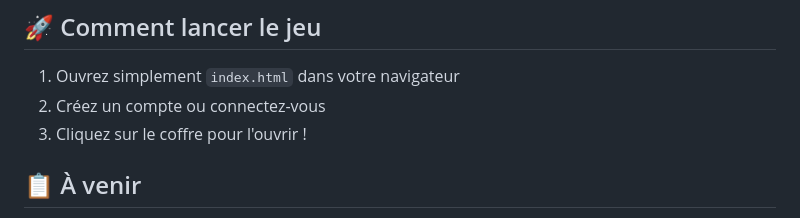
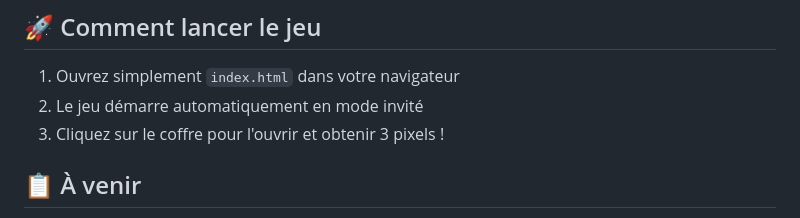
Before and after one commit to Reptile-New/pixel_collector, a Markdown page: README.md, the part around the change. Rendered like a GitHub page.

Commit message:
docs: Mise à jour du README avec les nouvelles fonctionnalités
- Mode invité automatique
- 3 pixels par coffre

🤖 Generated with [Claude Code](https://claude.com/claude-code)

Co-Authored-By: Claude <noreply@anthropic.com>

```diff
--- a/README.md
+++ b/README.md
@@ -67,8 +67,8 @@ Un jeu de collection de pixels unique où vous collectionnez des pixels 1x1, 2x2
 ## 🚀 Comment lancer le jeu
 
 1. Ouvrez simplement `index.html` dans votre navigateur
-2. Créez un compte ou connectez-vous
-3. Cliquez sur le coffre pour l'ouvrir !
+2. Le jeu démarre automatiquement en mode invité
+3. Cliquez sur le coffre pour l'ouvrir et obtenir 3 pixels !
 
 ## 📋 À venir
 
```
